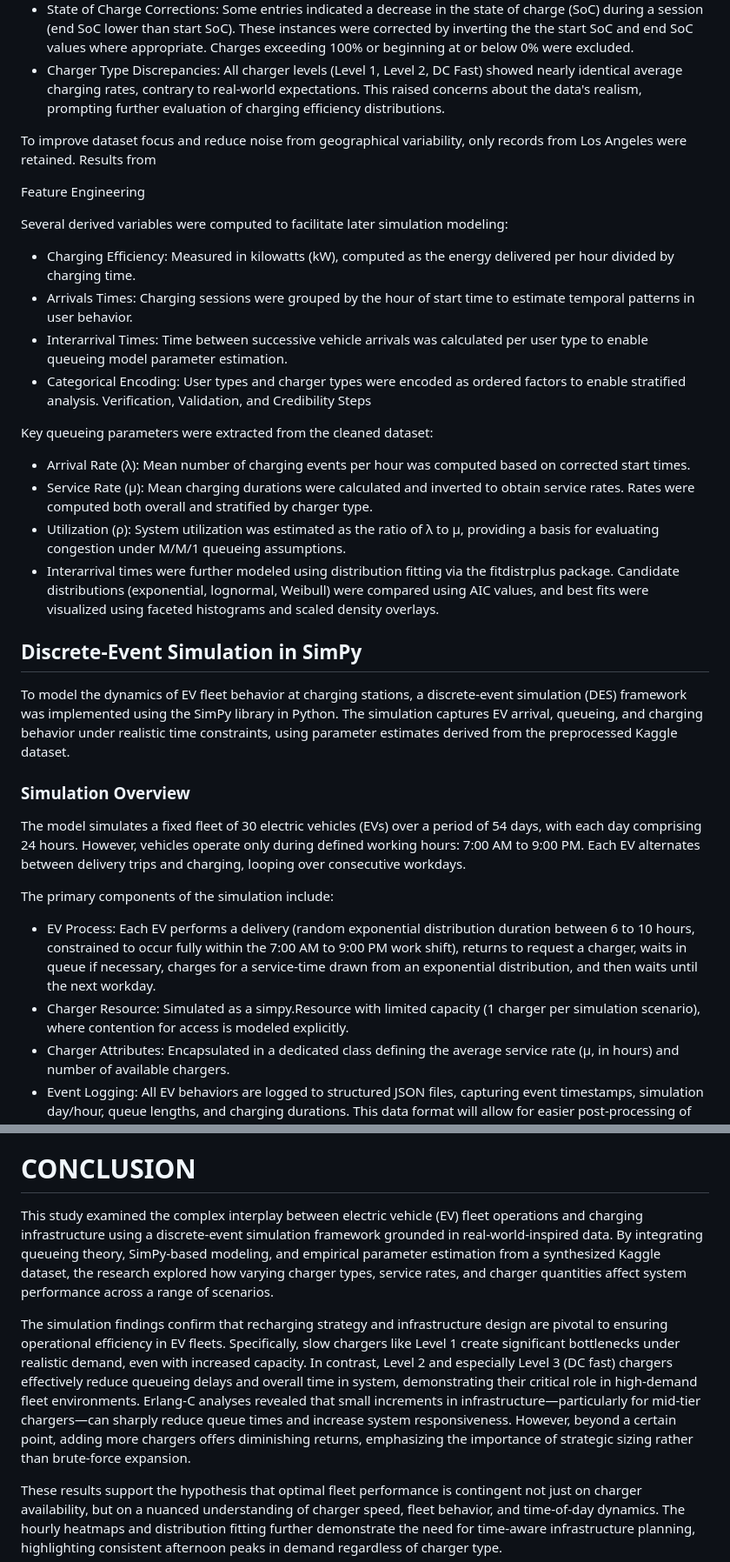
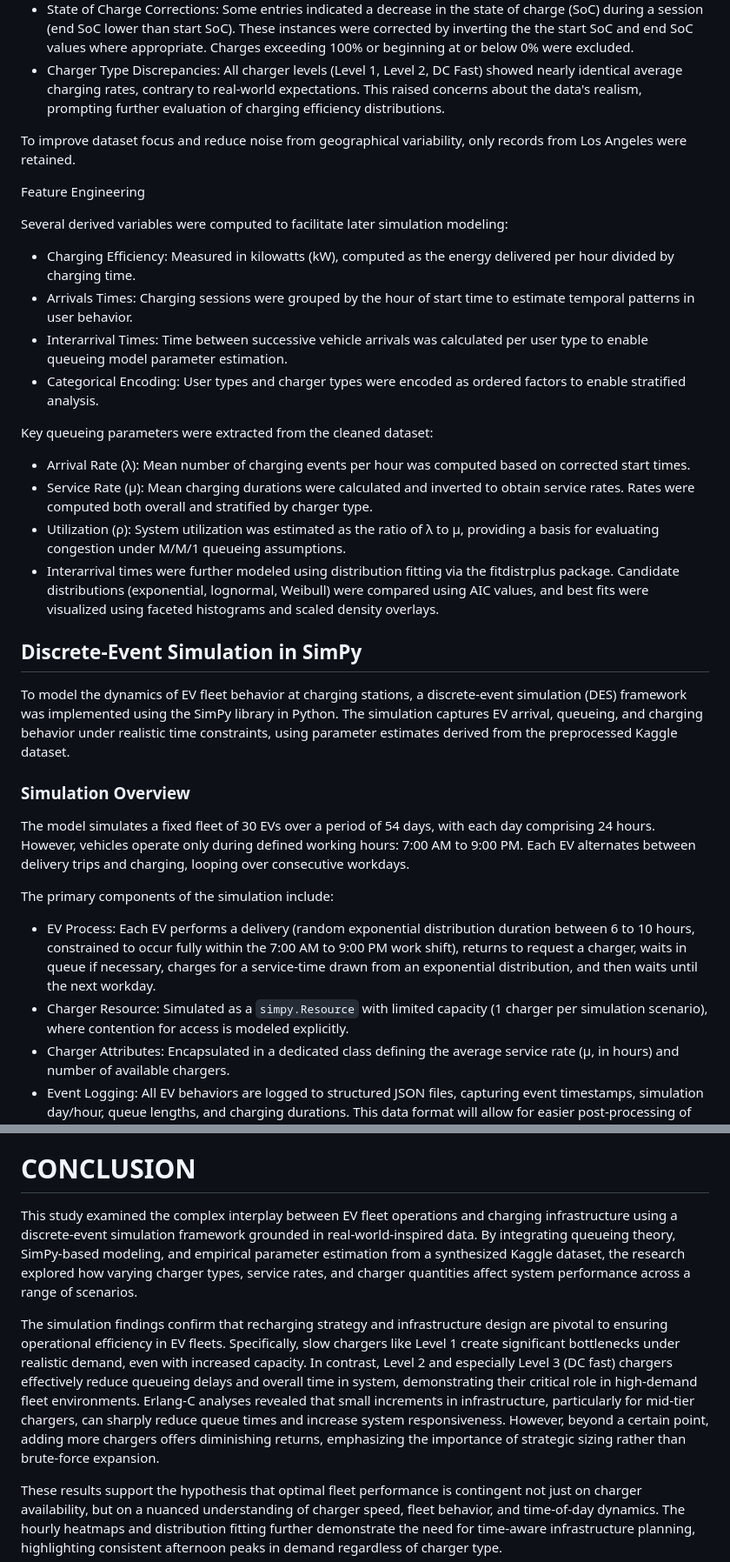
Before and after one commit to alteredtech/SYS6034-project, a Markdown page: Project-Paper.md, 2 parts joined by grey strips. Shown: that part at 87% size. Drawn GitHub-style.

```diff
--- a/Project-Paper.md
+++ b/Project-Paper.md
@@ -53,7 +60,7 @@ All data processing and preliminary statistical analysis were conducted in RStud
 * State of Charge Corrections: Some entries indicated a decrease in the state of charge (SoC) during a session (end SoC lower than start SoC). These instances were corrected by inverting the the start SoC and end SoC values where appropriate. Charges exceeding 100% or beginning at or below 0% were excluded.
 * Charger Type Discrepancies: All charger levels (Level 1, Level 2, DC Fast) showed nearly identical average charging rates, contrary to real-world expectations. This raised concerns about the data's realism, prompting further evaluation of charging efficiency distributions.
 
-To improve dataset focus and reduce noise from geographical variability, only records from Los Angeles were retained. Results from
+To improve dataset focus and reduce noise from geographical variability, only records from Los Angeles were retained.
 
 Feature Engineering
 
@@ -63,7 +70,6 @@ Several derived variables were computed to facilitate later simulation modeling:
 * Arrivals Times: Charging sessions were grouped by the hour of start time to estimate temporal patterns in user behavior.
 * Interarrival Times: Time between successive vehicle arrivals was calculated per user type to enable queueing model parameter estimation.
 * Categorical Encoding: User types and charger types were encoded as ordered factors to enable stratified analysis.
-Verification, Validation, and Credibility Steps
 
 Key queueing parameters were extracted from the cleaned dataset:
 
@@ -73,16 +79,17 @@ Key queueing parameters were extracted from the cleaned dataset:
 * Interarrival times were further modeled using distribution fitting via the fitdistrplus package. Candidate distributions (exponential, lognormal, Weibull) were compared using AIC values, and best fits were visualized using faceted histograms and scaled density overlays.
 
 ## Discrete-Event Simulation in SimPy
+
 To model the dynamics of EV fleet behavior at charging stations, a discrete-event simulation (DES) framework was implemented using the SimPy library in Python. The simulation captures EV arrival, queueing, and charging behavior under realistic time constraints, using parameter estimates derived from the preprocessed Kaggle dataset.
 
 ### Simulation Overview
 
-The model simulates a fixed fleet of 30 electric vehicles (EVs) over a period of 54 days, with each day comprising 24 hours. However, vehicles operate only during defined working hours: 7:00 AM to 9:00 PM. Each EV alternates between delivery trips and charging, looping over consecutive workdays.
+The model simulates a fixed fleet of 30 EVs over a period of 54 days, with each day comprising 24 hours. However, vehicles operate only during defined working hours: 7:00 AM to 9:00 PM. Each EV alternates between delivery trips and charging, looping over consecutive workdays.
 
 The primary components of the simulation include:
 
 * EV Process: Each EV performs a delivery (random exponential distribution duration between 6 to 10 hours, constrained to occur fully within the 7:00 AM to 9:00 PM work shift), returns to request a charger, waits in queue if necessary, charges for a service-time drawn from an exponential distribution, and then waits until the next workday.
-* Charger Resource: Simulated as a simpy.Resource with limited capacity (1 charger per simulation scenario), where contention for access is modeled explicitly.
+* Charger Resource: Simulated as a `simpy.Resource` with limited capacity (1 charger per simulation scenario), where contention for access is modeled explicitly.
 * Charger Attributes: Encapsulated in a dedicated class defining the average service rate (μ, in hours) and number of available chargers.
 * Event Logging: All EV behaviors are logged to structured JSON files, capturing event timestamps, simulation day/hour, queue lengths, and charging durations. This data format will allow for easier post-processing of the logs collected.
 
@@ -236,9 +243,9 @@ Finally, Simulations 7 and 8 explored extended infrastructure provisioning by in
 
 # CONCLUSION
 
-This study examined the complex interplay between electric vehicle (EV) fleet operations and charging infrastructure using a discrete-event simulation framework grounded in real-world-inspired data. By integrating queueing theory, SimPy-based modeling, and empirical parameter estimation from a synthesized Kaggle dataset, the research explored how varying charger types, service rates, and charger quantities affect system performance across a range of scenarios.
+This study examined the complex interplay between EV fleet operations and charging infrastructure using a discrete-event simulation framework grounded in real-world-inspired data. By integrating queueing theory, SimPy-based modeling, and empirical parameter estimation from a synthesized Kaggle dataset, the research explored how varying charger types, service rates, and charger quantities affect system performance across a range of scenarios.
 
-The simulation findings confirm that recharging strategy and infrastructure design are pivotal to ensuring operational efficiency in EV fleets. Specifically, slow chargers like Level 1 create significant bottlenecks under realistic demand, even with increased capacity. In contrast, Level 2 and especially Level 3 (DC fast) chargers effectively reduce queueing delays and overall time in system, demonstrating their critical role in high-demand fleet environments. Erlang-C analyses revealed that small increments in infrastructure—particularly for mid-tier chargers—can sharply reduce queue times and increase system responsiveness. However, beyond a certain point, adding more chargers offers diminishing returns, emphasizing the importance of strategic sizing rather than brute-force expansion.
+The simulation findings confirm that recharging strategy and infrastructure design are pivotal to ensuring operational efficiency in EV fleets. Specifically, slow chargers like Level 1 create significant bottlenecks under realistic demand, even with increased capacity. In contrast, Level 2 and especially Level 3 (DC fast) chargers effectively reduce queueing delays and overall time in system, demonstrating their critical role in high-demand fleet environments. Erlang-C analyses revealed that small increments in infrastructure, particularly for mid-tier chargers, can sharply reduce queue times and increase system responsiveness. However, beyond a certain point, adding more chargers offers diminishing returns, emphasizing the importance of strategic sizing rather than brute-force expansion.
 
 These results support the hypothesis that optimal fleet performance is contingent not just on charger availability, but on a nuanced understanding of charger speed, fleet behavior, and time-of-day dynamics. The hourly heatmaps and distribution fitting further demonstrate the need for time-aware infrastructure planning, highlighting consistent afternoon peaks in demand regardless of charger type.
 
```
Also changed, not shown: other parts of Project-Paper.md (+11 -4 lines).
